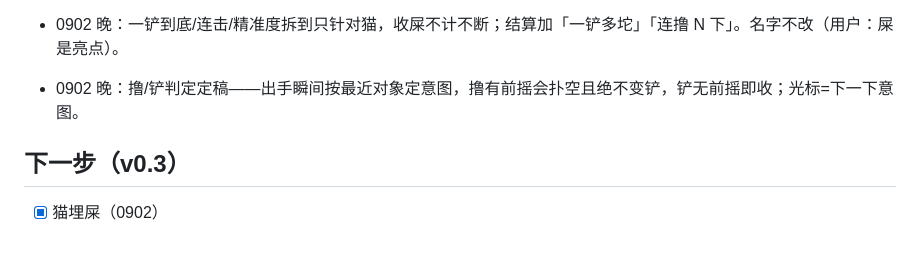
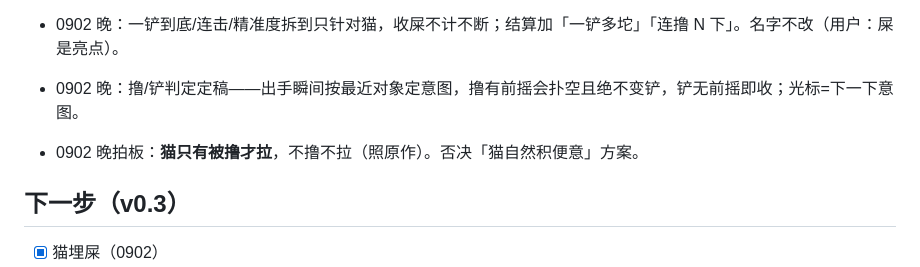
Before and after one commit to lamzzzzq/poop-must-scoop, a Markdown page: NEXT.md, the part around the change. GitHub-like rendering; blank space fills up the shorter version.

```diff
--- a/NEXT.md
+++ b/NEXT.md
@@ -15,6 +15,8 @@
 
 - 0902 晚：撸/铲判定定稿——出手瞬间按最近对象定意图，撸有前摇会扑空且绝不变铲，铲无前摇即收；光标=下一下意图。
 
+- 0902 晚拍板：**猫只有被撸才拉**，不撸不拉（照原作）。否决「猫自然积便意」方案。
+
 ## 下一步（v0.3）
 - [x] 猫埋屎（0902）
 - [ ] 补原作剩余猫种：软便(炸弹猪)、偷屎狗(Goblig)、疯猫(El Loco zigzag+首铲必中)、无毛猫、小猫、缅因
```
Also changed, not shown: GDD.md (+1 -0 lines).
